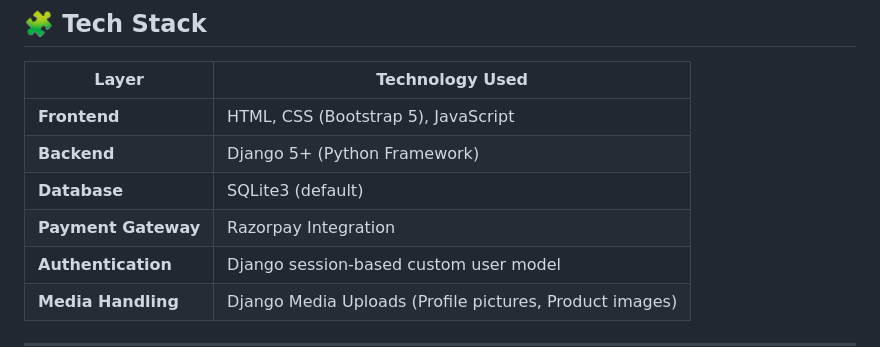
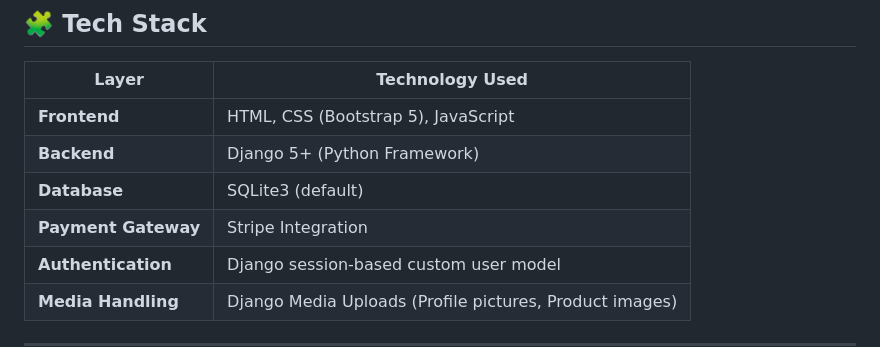
Before and after one commit to anujthakur2004/Fashion-Hub, a Markdown page: README.md, the part around the change. Rendered like a GitHub page.

Commit message:
Change payment gateway from Razorpay to Stripe

```diff
--- a/README.md
+++ b/README.md
@@ -28,7 +28,7 @@ It allows users to browse fashion items, view detailed product pages, manage the
 | **Frontend** | HTML, CSS (Bootstrap 5), JavaScript |
 | **Backend** | Django 5+ (Python Framework) |
 | **Database** | SQLite3 (default) |
-| **Payment Gateway** | Razorpay Integration |
+| **Payment Gateway** | Stripe Integration |
 | **Authentication** | Django session-based custom user model |
 | **Media Handling** | Django Media Uploads (Profile pictures, Product images) |
 
```
